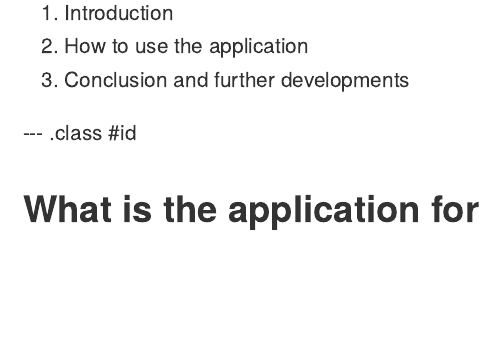
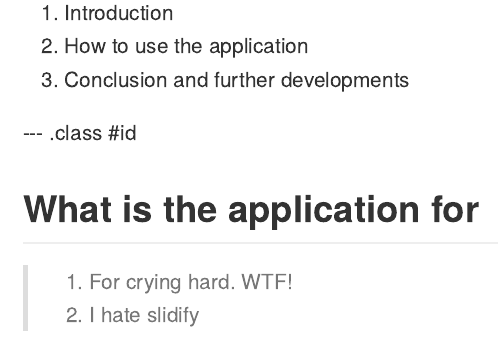
Before and after one commit to pacoraggio/MHPMapPresentation, an R Markdown document (index.Rmd): the page in a window 1100 px wide, from 90 px down. The pictures show the output file index.md that the author committed with the source, drawn offline in the style of GitHub.

Commit message:
small modification
To try with a push

```diff
--- a/index.Rmd
+++ b/index.Rmd
@@ -21,3 +21,6 @@ logo        : MelbourneLogo.png
 --- .class #id
 
 ## What is the application for
+
+> 1. For crying hard. WTF!
+> 2. I hate slidify
```
Also changed, not shown: index.html, index.md.
